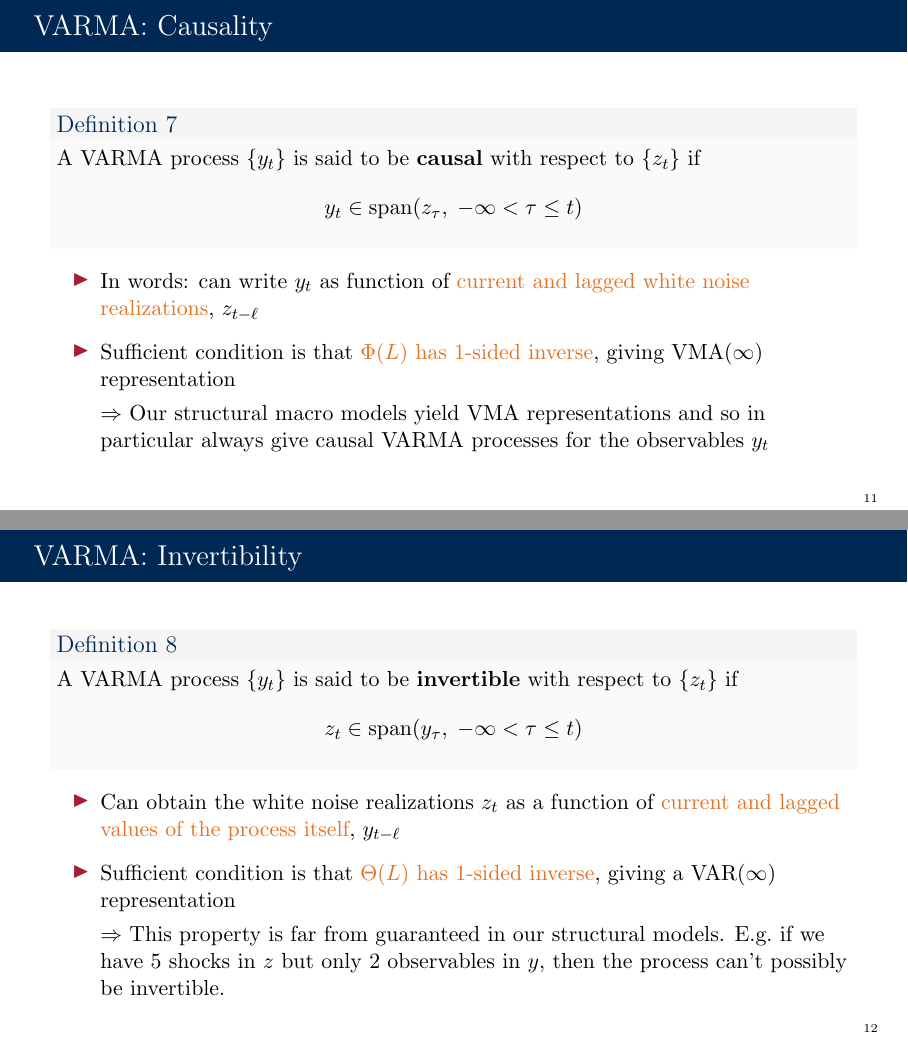
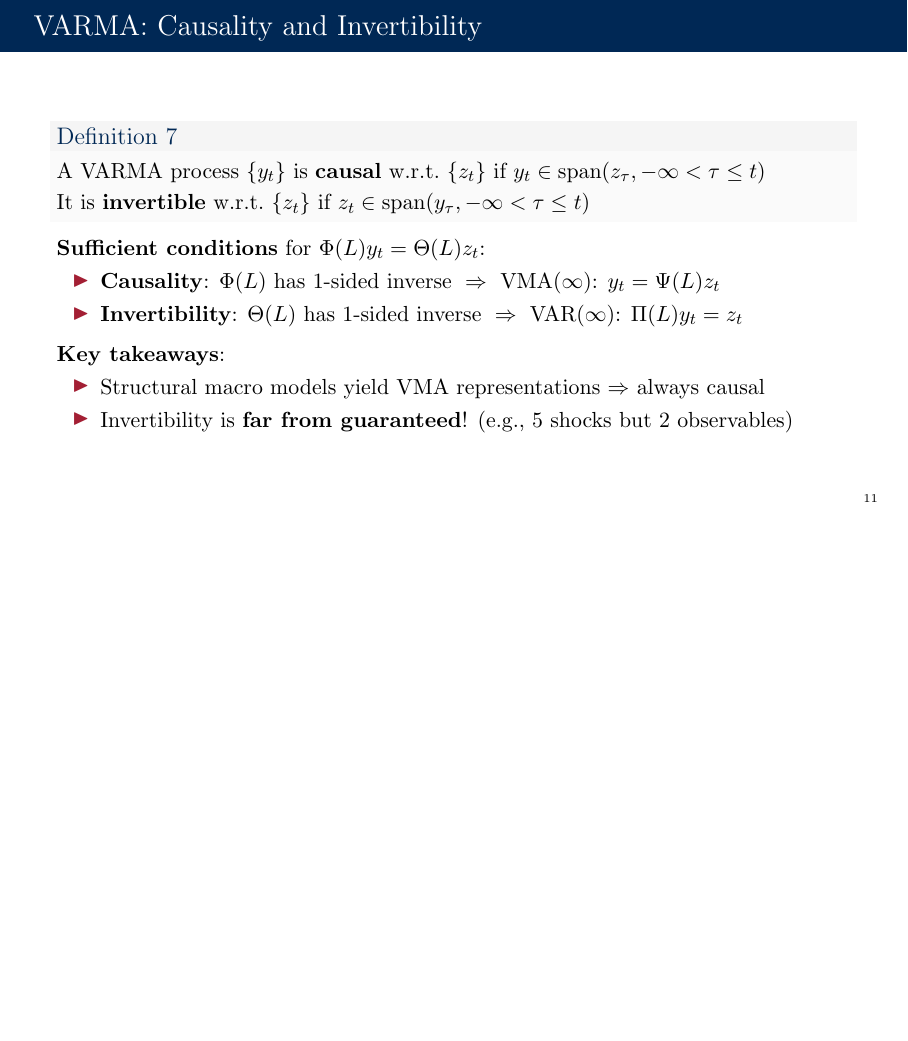
Before and after one commit to Rlincoln01/econometrics-ii-nyu-2026, LaTeX slides (Time Series/Slides/Recitation Slides/Lecture 02/lecture_02_identification_arma_wold.tex): pages 11 and 12 of 84 before the commit and page 11 of 83 after it, the two joined at a grey line, the shorter picture padded with empty space. Compiled offline with pdfLaTeX.

Commit message:
Streamline VARMA causality/invertibility into single Wolf-style slide

```diff
--- a/Time Series/Slides/Recitation Slides/Lecture 02/lecture_02_identification_arma_wold.tex
+++ b/Time Series/Slides/Recitation Slides/Lecture 02/lecture_02_identification_arma_wold.tex
@@ -9,7 +9,6 @@
 
 % Custom colors (MIT-inspired)
 \definecolor{mitred}{RGB}{163,31,52}
-\definecolor{mitOrange}{RGB}{227,114,34}
 \definecolor{darkblue}{RGB}{0,40,85}
 \definecolor{lightgray}{RGB}{245,245,245}
 \definecolor{darkgray}{RGB}{64,64,64}
@@ -359,46 +358,28 @@
 \end{frame}
 
 % ----------------------------------------------------------------------------
-\begin{frame}{VARMA: Causality}
+\begin{frame}{VARMA: Causality and Invertibility}
     \begin{definition}
-        A VARMA process $\{y_t\}$ is said to be \textbf{causal} with respect to $\{z_t\}$ if
-        \[
-        y_t \in \Span(z_\tau, \; -\infty < \tau \leq t)
-        \]
+        A VARMA process $\{y_t\}$ is \textbf{causal} w.r.t.\ $\{z_t\}$ if $y_t \in \Span(z_\tau, -\infty < \tau \leq t)$
+
+        \vspace{0.2em}
+
+        It is \textbf{invertible} w.r.t.\ $\{z_t\}$ if $z_t \in \Span(y_\tau, -\infty < \tau \leq t)$
     \end{definition}
 
-    \begin{itemize}
-        \item In words: can write $y_t$ as function of \textcolor{mitOrange}{current and lagged white noise realizations}, $z_{t-\ell}$
-
-        \vspace{0.5em}
-
-        \item Sufficient condition is that \textcolor{mitOrange}{$\Phi(L)$ has 1-sided inverse}, giving VMA($\infty$) representation
-
-        \vspace{0.3em}
-
-        $\Rightarrow$ Our structural macro models yield VMA representations and so in particular always give causal VARMA processes for the observables $y_t$
-    \end{itemize}
-\end{frame}
-
-% ----------------------------------------------------------------------------
-\begin{frame}{VARMA: Invertibility}
-    \begin{definition}
-        A VARMA process $\{y_t\}$ is said to be \textbf{invertible} with respect to $\{z_t\}$ if
-        \[
-        z_t \in \Span(y_\tau, \; -\infty < \tau \leq t)
-        \]
-    \end{definition}
-
-    \begin{itemize}
-        \item Can obtain the white noise realizations $z_t$ as a function of \textcolor{mitOrange}{current and lagged values of the process itself}, $y_{t-\ell}$
-
-        \vspace{0.5em}
-
-        \item Sufficient condition is that \textcolor{mitOrange}{$\Theta(L)$ has 1-sided inverse}, giving a VAR($\infty$) representation
-
-        \vspace{0.3em}
-
-        $\Rightarrow$ This property is far from guaranteed in our structural models. E.g.\ if we have 5 shocks in $z$ but only 2 observables in $y$, then the process can't possibly be invertible.
+    \textbf{Sufficient conditions} for $\Phi(L) y_t = \Theta(L) z_t$:
+    \begin{itemize}
+        \item \textbf{Causality}: $\Phi(L)$ has 1-sided inverse $\;\Rightarrow\;$ VMA($\infty$): $y_t = \Psi(L) z_t$
+
+        \item \textbf{Invertibility}: $\Theta(L)$ has 1-sided inverse $\;\Rightarrow\;$ VAR($\infty$): $\Pi(L) y_t = z_t$
+    \end{itemize}
+
+    \vspace{0.3em}
+
+    \textbf{Key takeaways}:
+    \begin{itemize}
+        \item Structural macro models yield VMA representations $\Rightarrow$ always causal
+        \item Invertibility is \textbf{far from guaranteed}! (e.g., 5 shocks but 2 observables)
     \end{itemize}
 \end{frame}
 
```
Also changed, not shown: Time Series/Slides/Recitation Slides/Lecture 02/lecture_02_identification_arma_wold.pdf.
